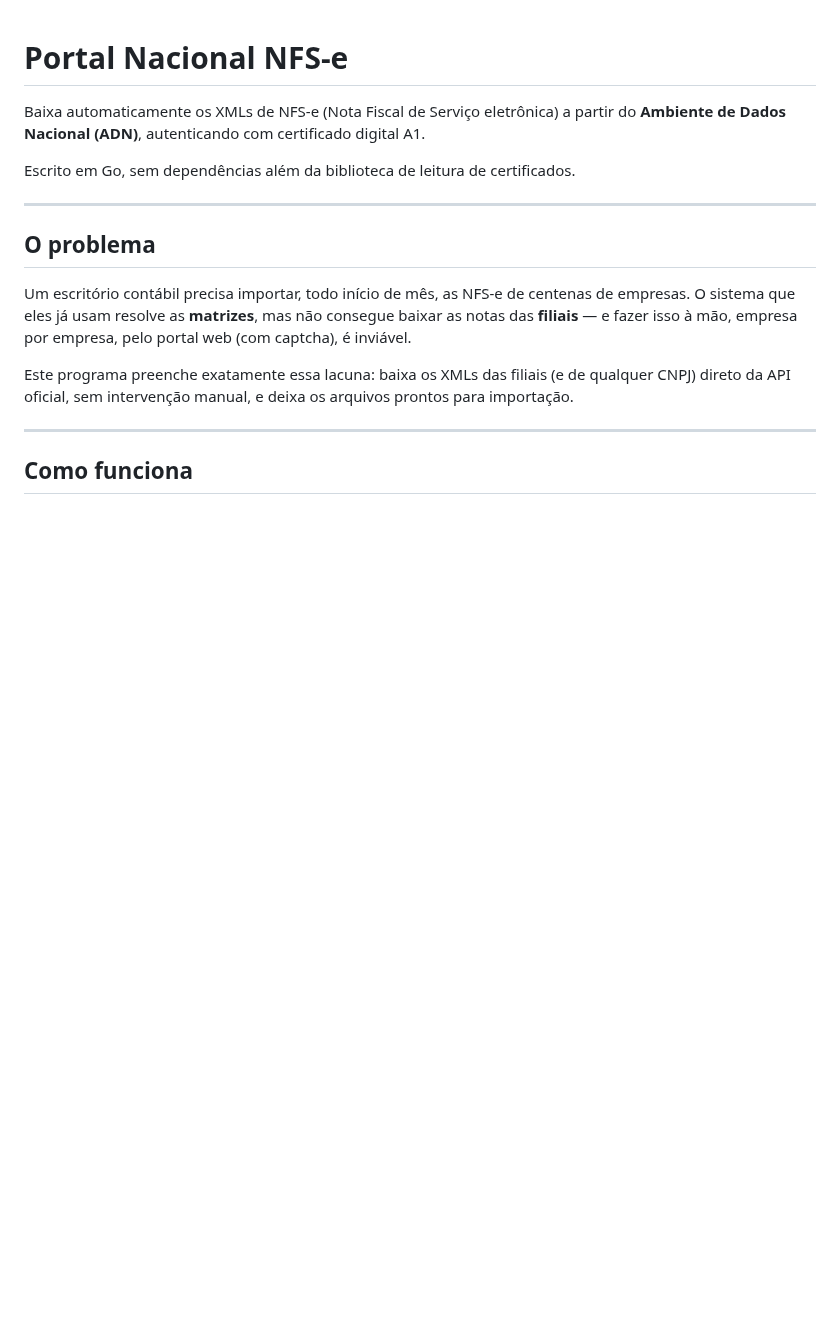
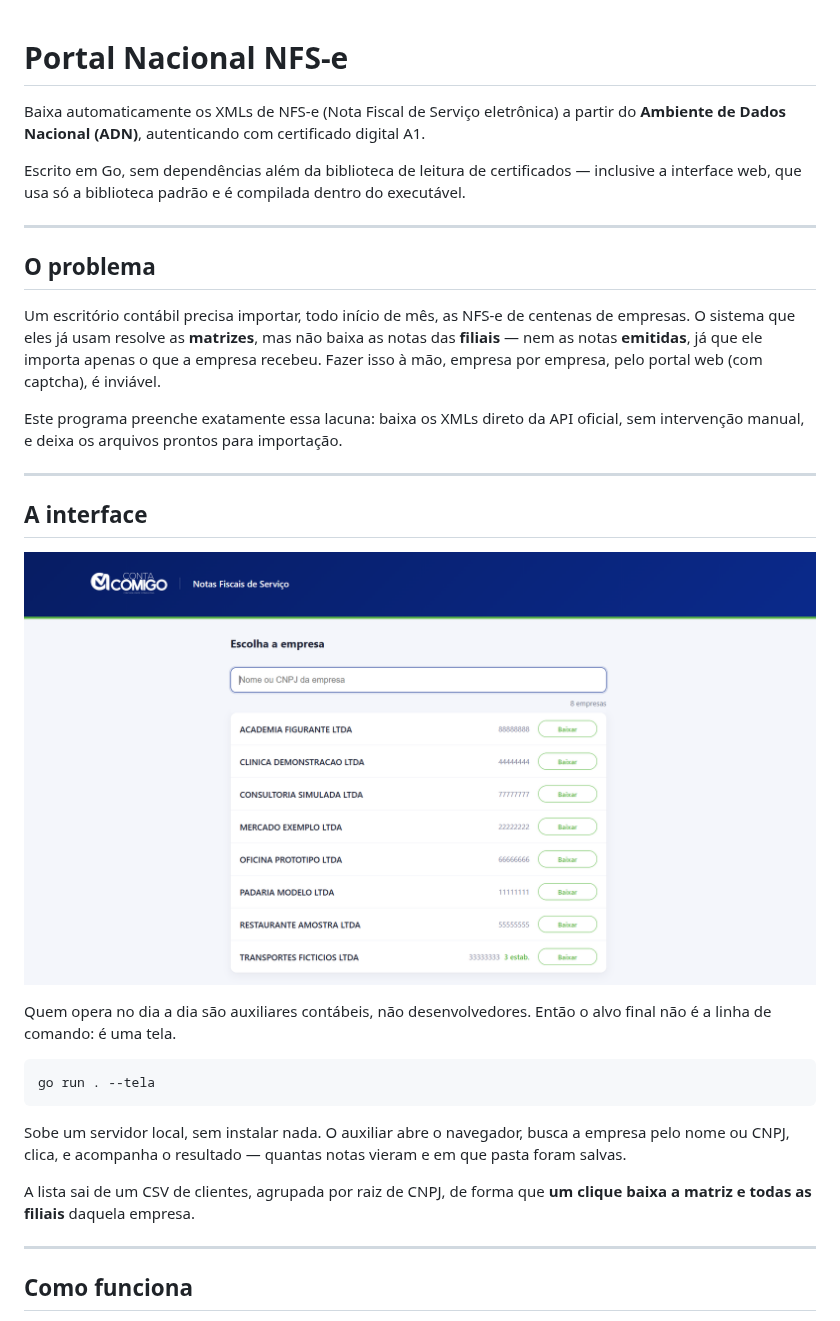
Before and after one commit to wallacefreire/portal-nacional-nfse, a Markdown page: README.md, the part around one of its changes. Drawn GitHub-style; pictures changed too: docs-tela.png (added); blank space fills up the shorter version.

Commit message:
Atualiza o README

````diff
--- a/README.md
+++ b/README.md
@@ -2,15 +2,31 @@
 
 Baixa automaticamente os XMLs de NFS-e (Nota Fiscal de Serviço eletrônica) a partir do **Ambiente de Dados Nacional (ADN)**, autenticando com certificado digital A1.
 
-Escrito em Go, sem dependências além da biblioteca de leitura de certificados.
+Escrito em Go, sem dependências além da biblioteca de leitura de certificados — inclusive a interface web, que usa só a biblioteca padrão e é compilada dentro do executável.
 
 ---
 
 ## O problema
 
-Um escritório contábil precisa importar, todo início de mês, as NFS-e de centenas de empresas. O sistema que eles já usam resolve as **matrizes**, mas não consegue baixar as notas das **filiais** — e fazer isso à mão, empresa por empresa, pelo portal web (com captcha), é inviável.
+Um escritório contábil precisa importar, todo início de mês, as NFS-e de centenas de empresas. O sistema que eles já usam resolve as **matrizes**, mas não baixa as notas das **filiais** — nem as notas **emitidas**, já que ele importa apenas o que a empresa recebeu. Fazer isso à mão, empresa por empresa, pelo portal web (com captcha), é inviável.
 
-Este programa preenche exatamente essa lacuna: baixa os XMLs das filiais (e de qualquer CNPJ) direto da API oficial, sem intervenção manual, e deixa os arquivos prontos para importação.
+Este programa preenche exatamente essa lacuna: baixa os XMLs direto da API oficial, sem intervenção manual, e deixa os arquivos prontos para importação.
+
+---
+
+## A interface
+
+![Tela de download de NFS-e](docs-tela.png)
+
+Quem opera no dia a dia são auxiliares contábeis, não desenvolvedores. Então o alvo final não é a linha de comando: é uma tela.
+
+```
+go run . --tela
+```
+
+Sobe um servidor local, sem instalar nada. O auxiliar abre o navegador, busca a empresa pelo nome ou CNPJ, clica, e acompanha o resultado — quantas notas vieram e em que pasta foram salvas.
+
+A lista sai de um CSV de clientes, agrupada por raiz de CNPJ, de forma que **um clique baixa a matriz e todas as filiais** daquela empresa.
 
 ---
 
````
Also changed, not shown: other parts of README.md (+41 -31 lines), CLAUDE.md (+2 -2 lines), 1 other file.
